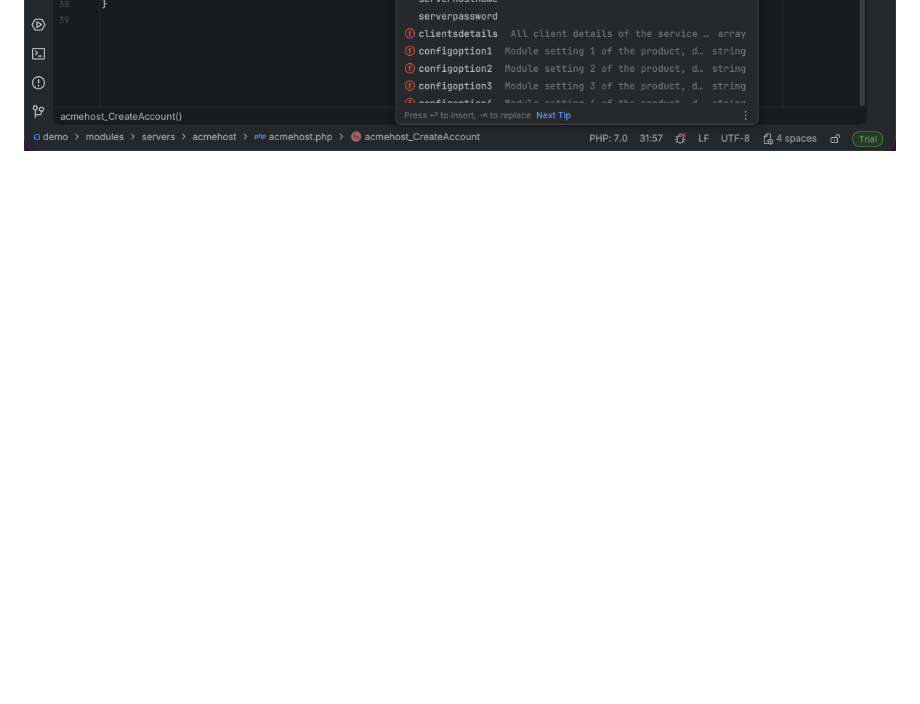
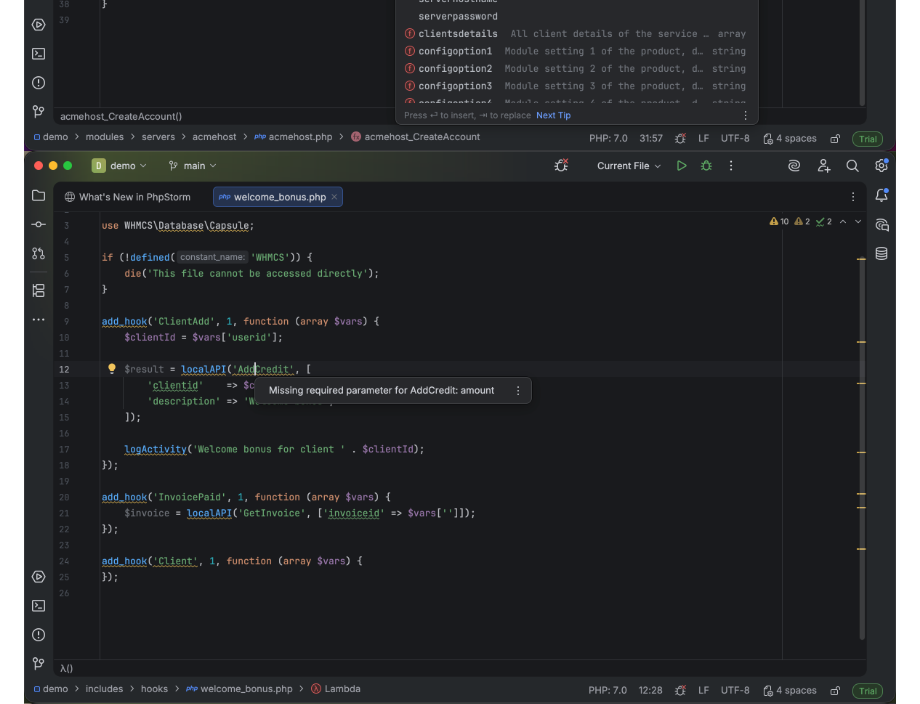
Before and after one commit to Design-Master-Agencia-Digital/whmcs-toolkit, a Markdown page: README.md, the part around the change. GitHub-like rendering; pictures changed too: screenshots/missing-parameter-inspection.png (added); blank space fills up the shorter version.

Commit message:
docs: screenshot of the missing-required-parameter inspection

```diff
--- a/README.md
+++ b/README.md
@@ -19,6 +19,7 @@ Completion and typo detection for WHMCS module and hook development in PhpStorm
 ![Hook names completed inside add_hook()](screenshots/hook-name-completion.png)
 ![The keys of $vars completed inside an add_hook() callback, with their types](screenshots/hook-vars-completion.png)
 ![Module $params keys completed in a provisioning function](screenshots/params-completion.png)
+![Missing required localAPI parameter reported before runtime](screenshots/missing-parameter-inspection.png)
 ![Quick Documentation for a localAPI command](screenshots/api-command-docs.png)
 
 ## Getting started
```
